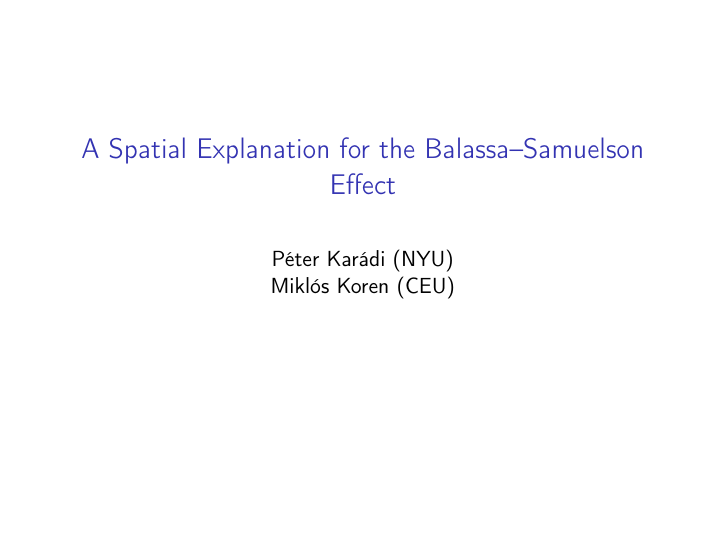
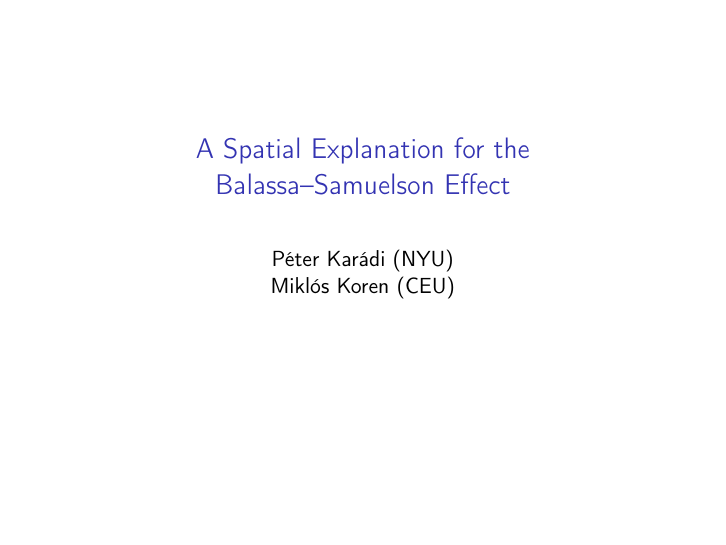
Before and after one commit to korenmiklos/cattle, LaTeX slides (text/slides45.tex): page 1 of 48. Compiled offline with pdfLaTeX.

Commit message:
re #22: checking in pdf
git-svn-id: https://subversion.assembla.com/svn/balassa@132 fd3ea19a-d943-0410-ac43-fa96816610d8

```diff
--- a/text/slides45.tex
+++ b/text/slides45.tex
@@ -154,7 +154,7 @@
 \renewcommand{\time}[1]{\addtocounter{percek}{#1}}
 
 \title[Balassa--Samuelson]% (optional, use only with long paper titles)
-{A Spatial Explanation for the Balassa--Samuelson Effect}
+{A Spatial Explanation for the\\ Balassa--Samuelson Effect}
 
 
 \author[Kar\'adi and Koren] % (optional, use only with lots of authors)
```
Also changed, not shown: text/slides45.pdf (added).
